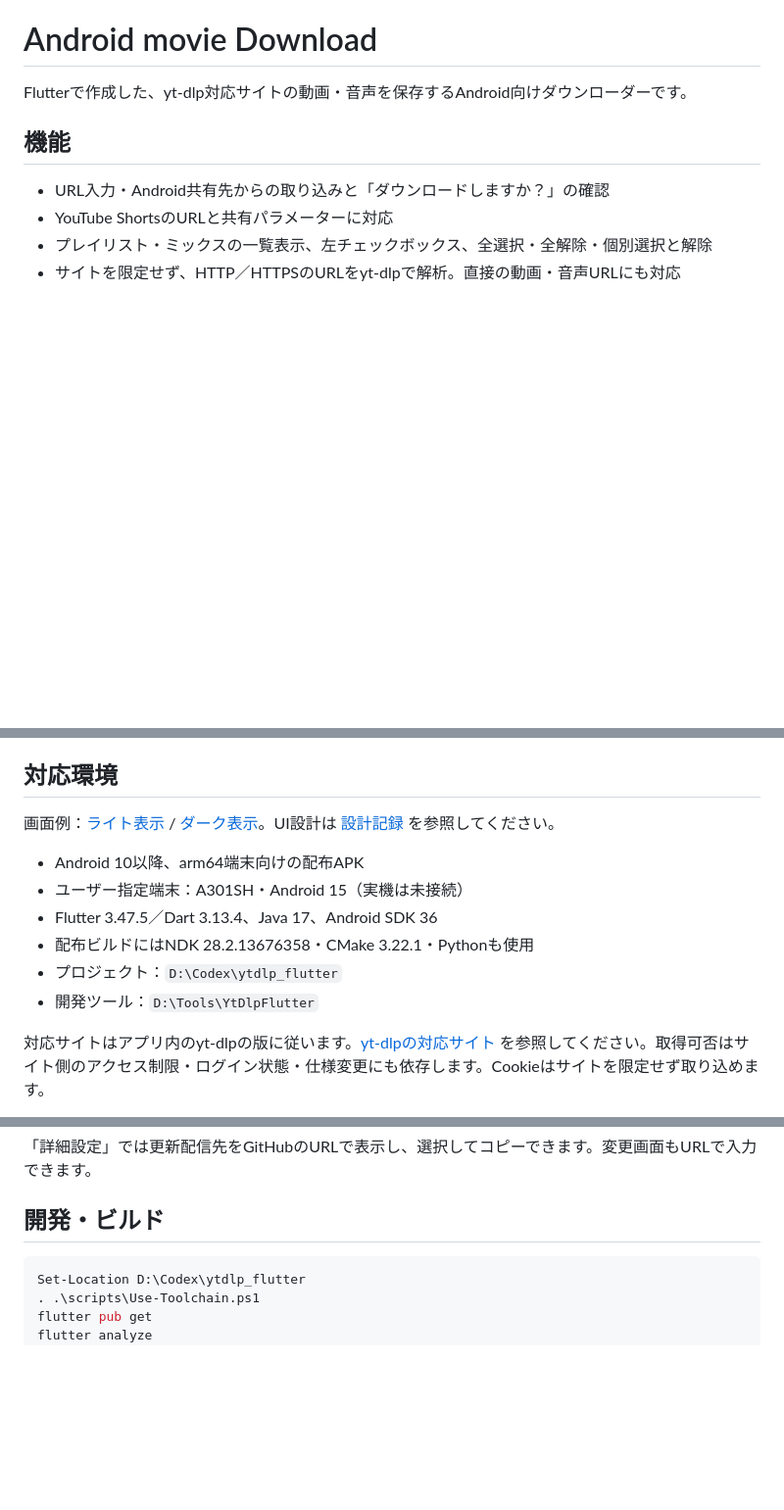
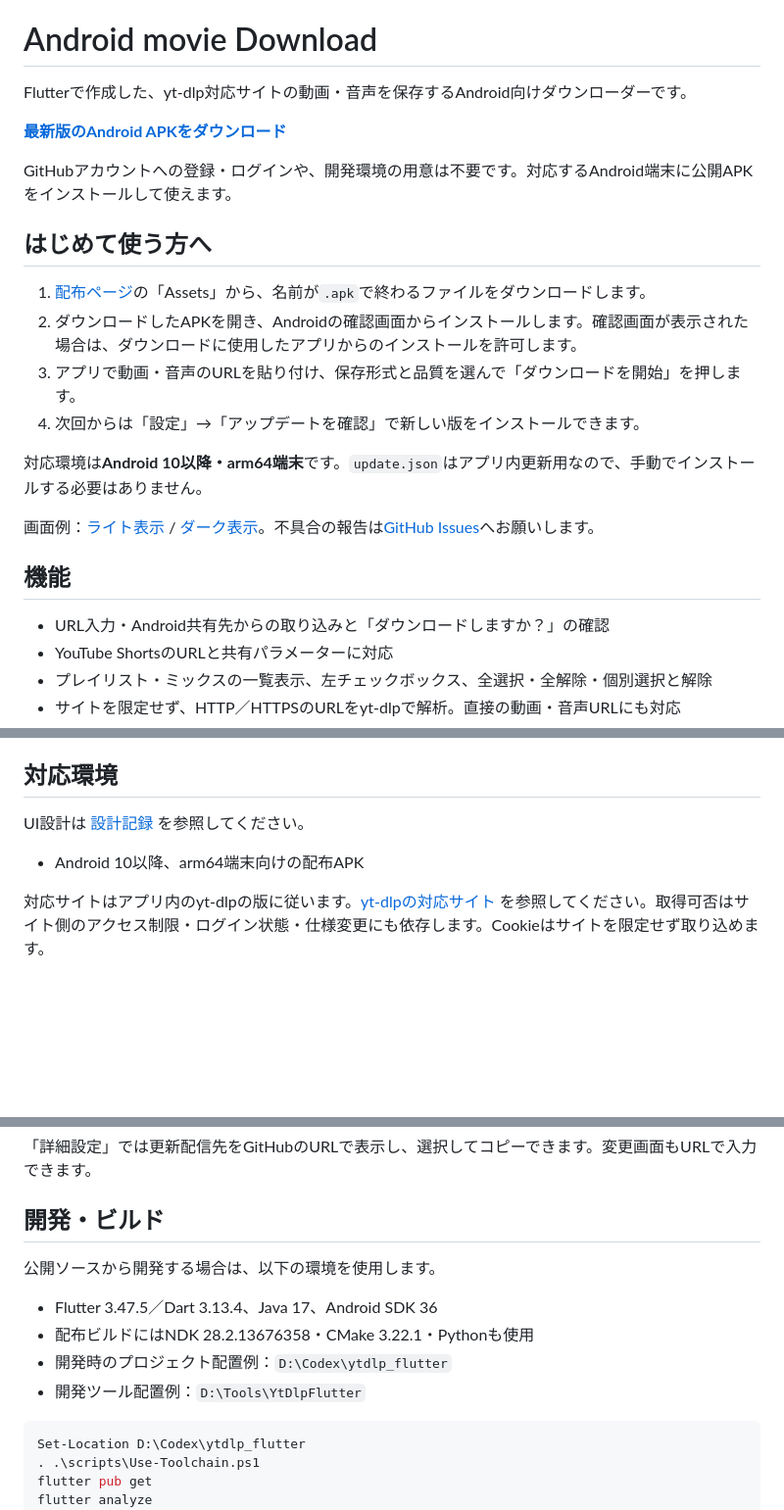
Before and after one commit to Nickel-JP/Android-movie-Download, a Markdown page: README.md, 3 parts joined by grey strips. Shown at 98% size. GitHub-like rendering; blank space fills up the shorter version.

Commit message:
docs: add public download and installation guide

````diff
--- a/README.md
+++ b/README.md
@@ -1,6 +1,21 @@
 # Android movie Download
 
 Flutterで作成した、yt-dlp対応サイトの動画・音声を保存するAndroid向けダウンローダーです。
+
+**[最新版のAndroid APKをダウンロード](https://github.com/Nickel-JP/Android-movie-Download/releases/latest)**
+
+GitHubアカウントへの登録・ログインや、開発環境の用意は不要です。対応するAndroid端末に公開APKをインストールして使えます。
+
+## はじめて使う方へ
+
+1. [配布ページ](https://github.com/Nickel-JP/Android-movie-Download/releases/latest)の「Assets」から、名前が`.apk`で終わるファイルをダウンロードします。
+2. ダウンロードしたAPKを開き、Androidの確認画面からインストールします。確認画面が表示された場合は、ダウンロードに使用したアプリからのインストールを許可します。
+3. アプリで動画・音声のURLを貼り付け、保存形式と品質を選んで「ダウンロードを開始」を押します。
+4. 次回からは「設定」→「アップデートを確認」で新しい版をインストールできます。
+
+対応環境は**Android 10以降・arm64端末**です。`update.json`はアプリ内更新用なので、手動でインストールする必要はありません。
+
+画面例：[ライト表示](docs/images/light.png) / [ダーク表示](docs/images/dark.png)。不具合の報告は[GitHub Issues](https://github.com/Nickel-JP/Android-movie-Download/issues)へお願いします。
 
 ## 機能
 
@@ -22,14 +37,9 @@ Flutterで作成した、yt-dlp対応サイトの動画・音声を保存するA
 
 ## 対応環境
 
-画面例：[ライト表示](docs/images/light.png) / [ダーク表示](docs/images/dark.png)。UI設計は [設計記録](docs/DESIGN.md) を参照してください。
+UI設計は [設計記録](docs/DESIGN.md) を参照してください。
 
 - Android 10以降、arm64端末向けの配布APK
-- ユーザー指定端末：A301SH・Android 15（実機は未接続）
-- Flutter 3.47.5／Dart 3.13.4、Java 17、Android SDK 36
-- 配布ビルドにはNDK 28.2.13676358・CMake 3.22.1・Pythonも使用
-- プロジェクト：`D:\Codex\ytdlp_flutter`
-- 開発ツール：`D:\Tools\YtDlpFlutter`
 
 対応サイトはアプリ内のyt-dlpの版に従います。[yt-dlpの対応サイト](https://github.com/yt-dlp/yt-dlp/blob/master/supportedsites.md) を参照してください。取得可否はサイト側のアクセス制限・ログイン状態・仕様変更にも依存します。Cookieはサイトを限定せず取り込めます。
 
@@ -52,6 +64,13 @@ Flutterで作成した、yt-dlp対応サイトの動画・音声を保存するA
 「詳細設定」では更新配信先をGitHubのURLで表示し、選択してコピーできます。変更画面もURLで入力できます。
 
 ## 開発・ビルド
+
+公開ソースから開発する場合は、以下の環境を使用します。
+
+- Flutter 3.47.5／Dart 3.13.4、Java 17、Android SDK 36
+- 配布ビルドにはNDK 28.2.13676358・CMake 3.22.1・Pythonも使用
+- 開発時のプロジェクト配置例：`D:\Codex\ytdlp_flutter`
+- 開発ツール配置例：`D:\Tools\YtDlpFlutter`
 
 ```powershell
 Set-Location D:\Codex\ytdlp_flutter
````
Also changed, not shown: other parts of README.md (+2 -0 lines).
